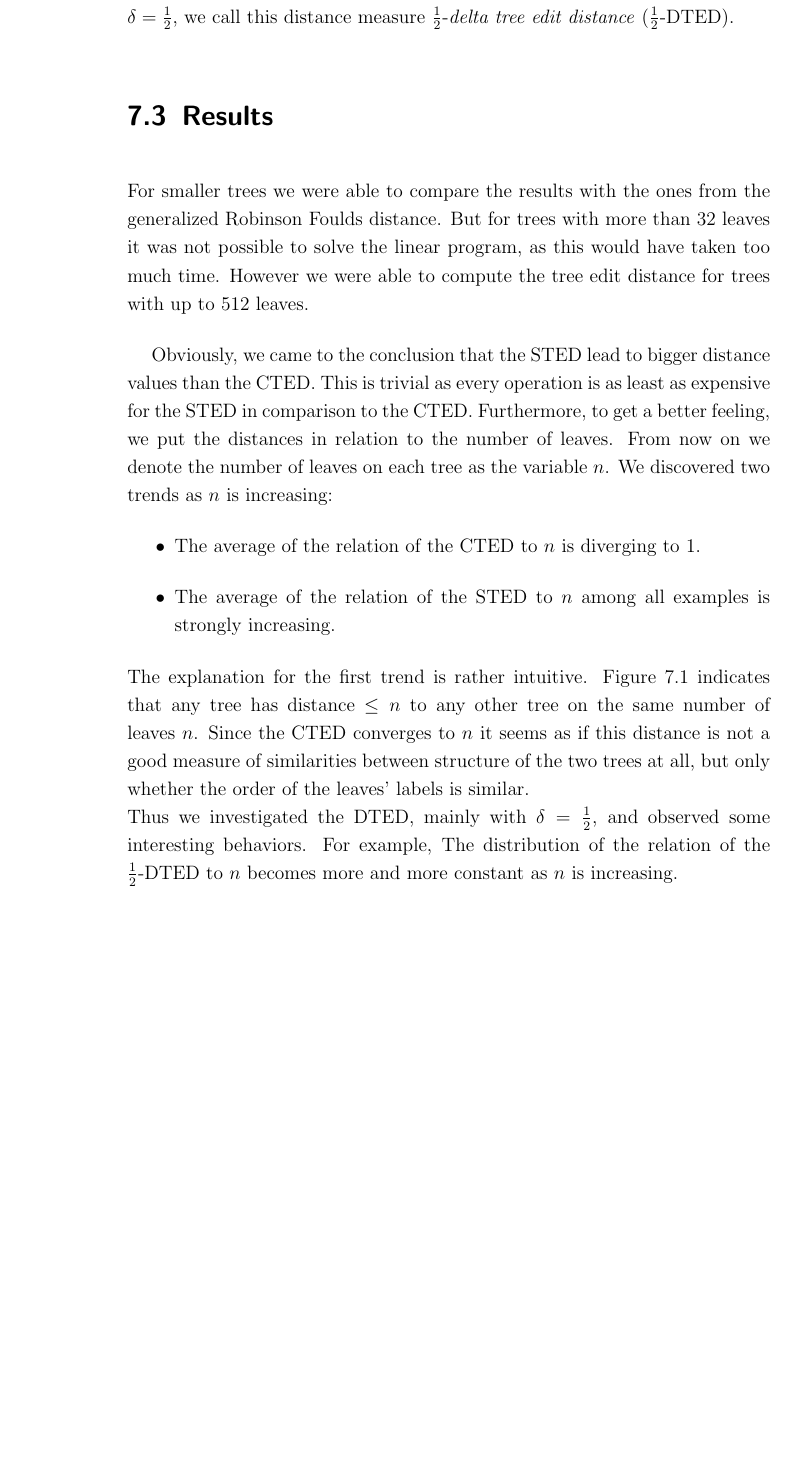
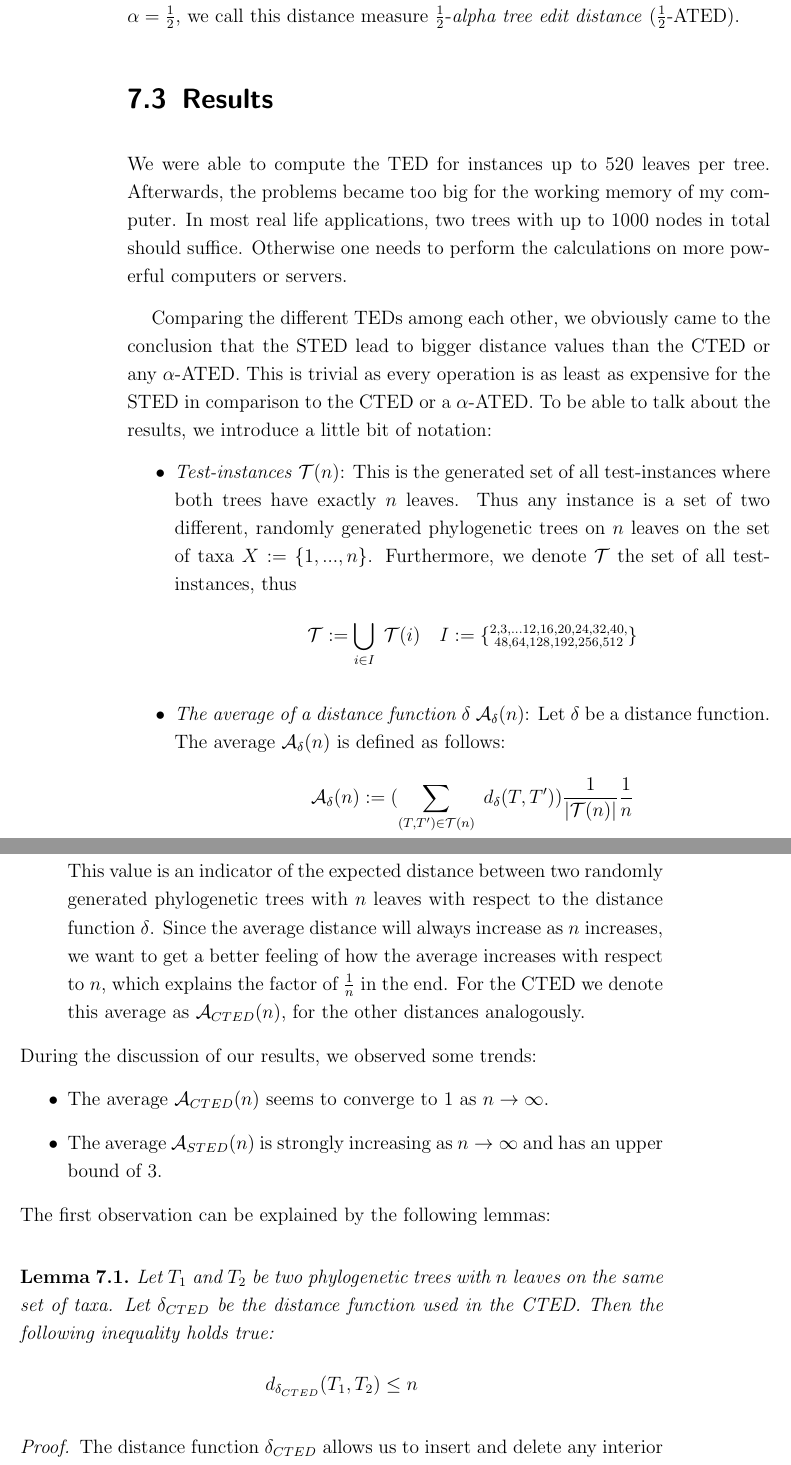
Before and after one commit to bananajoe/masters_thesis, a LaTeX thesis (Latex/main.tex, which reads Latex/06_implementation_TED.tex): part of page 70 of 75 before the commit and two parts of pages 70 and 71 of 78 after it, the two joined at a grey line, cut so that both start at the same text, the shorter picture padded with empty space. Compiled offline with pdfLaTeX; a LaTeX package or settings file that is missing is left out; an older LaTeX class or package is replaced by its successor.

Commit message:
pre comparison results

```diff
--- a/Latex/06_implementation_TED.tex
+++ b/Latex/06_implementation_TED.tex
@@ -33,12 +33,14 @@ Another distinction is that the Robinson Foulds distance doesn't make a differen
 Let's denote the left subtree of the root $r_i$ as $L_i$ and the right one as $R_i$ for $i \in \{1,2\}$. If $|L_1| > |R_1|$, meaning that $L_1$ has more leaves than $R_1$, but the opposite holds true for the other tree, i.e. $|L_2| < |R_2|$, then we swap the children of $r_1$. The goal is to make the two trees as equally distributed as possible without changing the set of clusters for these randomly created trees. Thus the Robinson Foulds distance stays the same, but the tree edit distance may change. After having investigated the root we perform the same comparison between $l_1$ and $l_2$, $r_1$ and $r_2$ respectively. If we adapt one of the trees to make them as equally distributed as possible before calculating, we add the adjective \textit{adapted} to the distance. So later on we will refer to it as the \textit{adapted standard tree edit distance} (aSTED) and the \textit{adapted cheap tree edit distance} (aCTED).\\
-Furthermore we wanted to investigate a compromise bewteen the CTED and the STED by varying the costs of insertion and deletion of inner nodes. We introduced a variable $0 < \delta < 1$ for the costs of insertion and deletion. Assuming $\delta = \frac{1}{2}$,  we call this distance measure $\frac{1}{2}$-\textit{delta tree edit distance} ($\frac{1}{2}$-DTED).
+Furthermore we wanted to investigate a compromise bewteen the CTED and the STED by varying the costs of insertion and deletion of inner nodes. We introduced a variable $0 < \alpha < 1$ for the costs of insertion and deletion. Assuming $\alpha = \frac{1}{2}$,  we call this distance measure $\frac{1}{2}$-\textit{alpha tree edit distance} ($\frac{1}{2}$-ATED).
 
 \section{Results}
-For smaller trees we were able to compare the results with the ones from the generalized Robinson Foulds distance. But for trees with more than $32$ leaves it was not possible to solve the linear program, as this would have taken too much time. However we were able to compute the tree edit distance for trees with up to $512$ leaves.
+We were able to compute the TED for instances up to $520$ leaves per tree. Afterwards, the problems became too big for the working memory of my computer. In most real life applications, two trees with up to $1000$ nodes in total should suffice. Otherwise one needs to perform the calculations on more powerful computers or servers.
 
-Obviously, we came to the conclusion that the STED lead to bigger distance values than the CTED. This is trivial as every operation is as least as expensive for the STED in comparison to the CTED. Furthermore, to get a better feeling, we put the distances in relation to the number of leaves. From now on we denote the number of leaves on each tree as the variable $n$. We discovered two trends as $n$ is increasing:
+Comparing the different TEDs among each other, we obviously came to the conclusion that the STED lead to bigger distance values than the CTED or any $\alpha$-ATED. This is trivial as every operation is as least as expensive for the STED in comparison to the CTED or a $\alpha$-ATED. To be able to talk about the results, we introduce a little bit of notation:
 \begin{itemize}
-\item The average of the relation of the CTED to $n$ is diverging to $1$.
-\item The average of the relation of the STED to $n$ among all examples is strongly increasing.
+	\item \textit{Test-instances} $\mathcal{T}(n)$: This is the generated set of all test-instances where both trees have exactly $n$ leaves. Thus any instance is a set of two different, randomly generated phylogenetic trees on $n$ leaves on the set of taxa $X:= \{1,...,n\}$. Furthermore, we denote $\mathcal{T}$ the set of all test-instances, thus
+	$$\mathcal{T} := \bigcup_{i \in I} \; \mathcal{T}(i) \quad I:= \{\substack{2,3,...12,16,20,24,32,40,\\48,64,128,192,256,512}\}$$
+	\item \textit{The average of a distance function $\delta$} $\mathcal{A}_{\delta}(n)$: Let $\delta$ be a distance function. The average $\mathcal{A}_{\delta}(n)$ is defined as follows:
+	$$ \mathcal{A}_{\delta}(n) := (\sum_{(T,T') \in \mathcal{T}(n)} \; d_{\delta}(T,T'))\frac{1}{|\mathcal{T}(n)|}\frac{1}{n} $$
+	This value is an indicator of the expected distance between two randomly generated phylogenetic trees with $n$ leaves with respect to the distance function $\delta$. Since the average distance will always increase as $n$ increases, we want to get a better feeling of how the average increases with respect to $n$, which explains the factor of $\frac{1}{n}$ in the end. For the CTED we denote this average as $\mathcal{A}_{CTED}(n)$, for the other distances analogously.
 \end{itemize}
-The explanation for the first trend is rather intuitive. Figure~\ref{fig:CTED} indicates that any tree has distance $\leq n$ to any other tree on the same number of leaves $n$.
@@ -49,4 +47,12 @@ The explanation for the first trend is rather intuitive. Figure~\ref{fig:CTED} i
-        \label{fig:CTED}
-\end{figure}
-Since the CTED converges to $n$ it seems as if this distance is not a good measure of similarities between structure of the two trees at all, but only whether the order of the leaves' labels is similar.\\
-Thus we investigated the DTED, mainly with $\delta = \frac{1}{2}$, and observed some interesting behaviors. For example, The distribution of the relation of the $\frac{1}{2}$-DTED to $n$ becomes more and more constant as $n$ is increasing.
+During the discussion of our results, we observed some trends:
+\begin{itemize}
+\item The average $\mathcal{A}_{CTED}(n)$ seems to converge to $1$ as $n \to \infty$.
+\item The average $\mathcal{A}_{STED}(n)$ is strongly increasing as $n \to \infty$ and has an upper bound of $3$.
+\end{itemize}
+The first observation can be explained by the following lemmas:
+\begin{lem}\label{lem:CTED}
+	Let $T_1$ and $T_2$ be two phylogenetic trees with $n$ leaves on the same set of taxa. Let $\delta_{CTED}$ be the distance function used in the CTED. Then the following inequality holds true:
+	$$ d_{\delta_{CTED}}(T_1,T_2) \leq n$$
+\end{lem}
+\begin{proof}
+	The distance function $\delta_{CTED}$ allows us to insert and delete any interior node without any costs. Thus we can perform a standard procedure that ensures, that the overall costs are not greater than $n$. Figure~\ref{fig:CTED} demonstrates the aforementioned procedure for a small example.\\
@@ -52,0 +64,3 @@ Thus we investigated the DTED, mainly with $\delta = \frac{1}{2}$, and observed
+		\label{fig:CTED}
+	\end{figure}
+\end{proof}
```
Also changed, not shown: Latex/04_robinson_foulds.tex (+11 -11 lines), Latex/05_implementation_GF.tex (+4 -3 lines), Latex/07_comparison.tex (added, +5 -0 lines), Latex/main.tex (+2 -1 lines), Latex/08_conclusion.tex (renamed from Latex/07_conclusion.tex), Latex/figures/high_grf_corr_ated.png (added), Latex/figures/low_grf_corr_ated.png (added), Latex/figures/time_plot_all.png (added), Latex/main.pdf, Latex/06_implementation_TED.tex (25 more changed lines), 6 other files.
